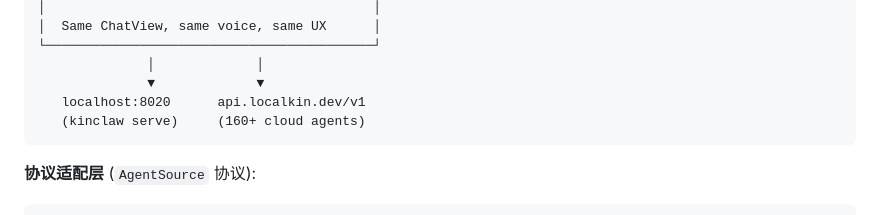
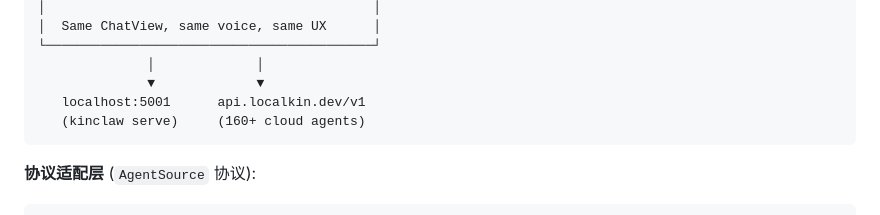
Before and after one commit to LocalKinAI/kinclaw-mac, a Markdown page: docs/spotlight-shell-plan.md, the part around the change. Rendered like a GitHub page.

Commit message:
Switch local kinclaw default port from 8020 to 5001
Per Jacky: standardize on 5001 for the local kinclaw serve endpoint
that kinclaw-mac connects to. Updates the architecture diagram in
the plan to match the README.

Co-Authored-By: Claude Opus 4.7 (1M context) <noreply@anthropic.com>

````diff
--- a/docs/spotlight-shell-plan.md
+++ b/docs/spotlight-shell-plan.md
@@ -113,7 +113,7 @@ iOS↔macOS SwiftUI 大部分通用,以下需要 conditional compilation `#if os
 └──────────────────────────────────────────┘
               │             │
               ▼             ▼
-   localhost:8020      api.localkin.dev/v1
+   localhost:5001      api.localkin.dev/v1
    (kinclaw serve)     (160+ cloud agents)
 ```
 
````
